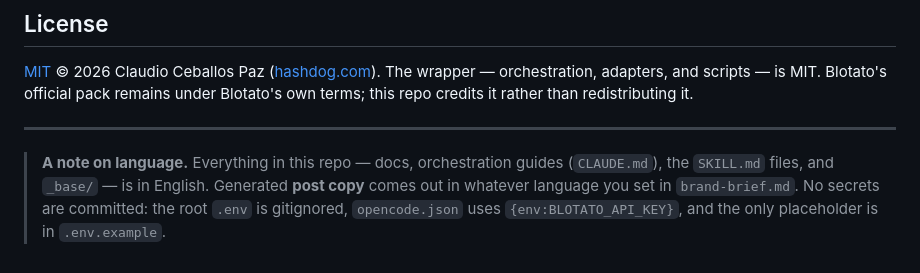
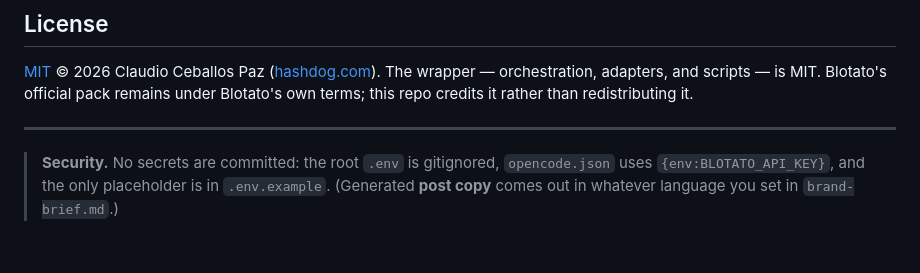
Before and after one commit to claudiocebpaz/blotato-opencode, a Markdown page: README.md, the part around the change. Rendered like a GitHub page.

Commit message:
README: drop stale language note, keep a Security note
The ES/EN language note was a leftover from when the core was Spanish.
The repo is now fully English, so replace it with a concise Security note.

Co-Authored-By: Claude Opus 4.8 <noreply@anthropic.com>

```diff
--- a/README.md
+++ b/README.md
@@ -301,7 +301,6 @@ terms; this repo credits it rather than redistributing it.
 
 ---
 
-> **A note on language.** Everything in this repo — docs, orchestration guides (`CLAUDE.md`), the
-> `SKILL.md` files, and `_base/` — is in English. Generated **post copy** comes out in whatever
-> language you set in `brand-brief.md`. No secrets are committed: the root `.env` is gitignored,
-> `opencode.json` uses `{env:BLOTATO_API_KEY}`, and the only placeholder is in `.env.example`.
+> **Security.** No secrets are committed: the root `.env` is gitignored, `opencode.json` uses
+> `{env:BLOTATO_API_KEY}`, and the only placeholder is in `.env.example`. (Generated **post copy**
+> comes out in whatever language you set in `brand-brief.md`.)
```
